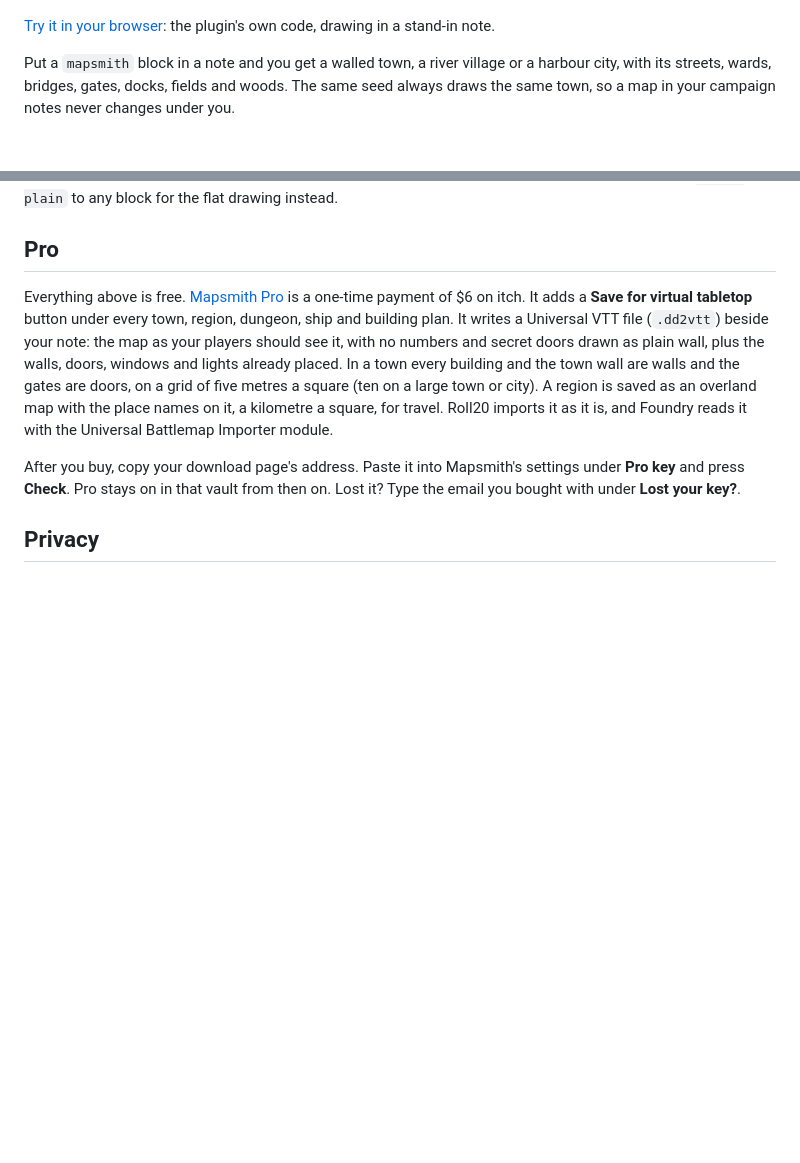
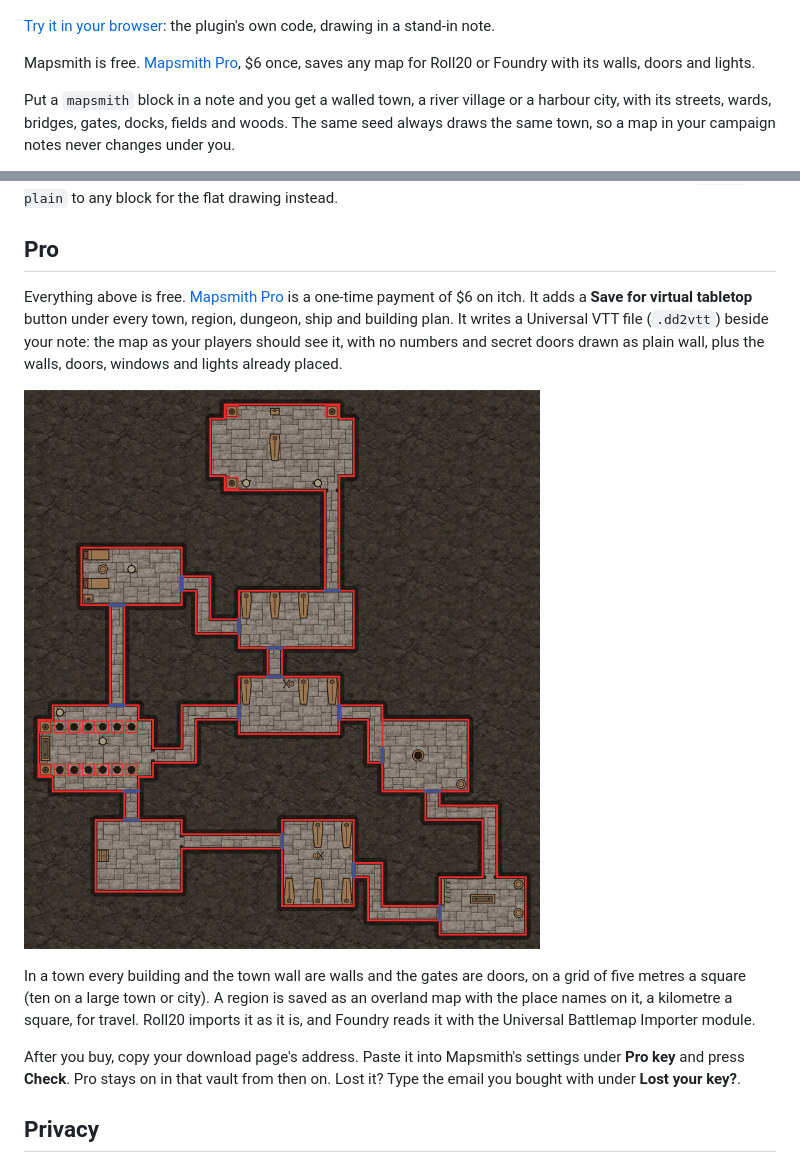
Before and after one commit to walkertbrown/mapsmith, a Markdown page: README.md, 2 parts joined by grey strips. Rendered like a GitHub page; pictures changed too: docs/pro.jpg (added); blank space fills up the shorter version.

Commit message:
Mapsmith README: Pro near the top and a picture of what it saves; Solo Oracle points to Mapsmith
Co-Authored-By: Claude Opus 5.5 <noreply@anthropic.com>
Claude-Session: https://claude.ai/code/session_01EU23ZnLtNw4SGYJ1TraZWD

```diff
--- a/README.md
+++ b/README.md
@@ -5,6 +5,8 @@ A map generator for TTRPGs: fantasy towns and the country around them, dungeons
 ![A Mapsmith town on a river mouth with hills behind it, the temple picked and its card below](docs/demo.png)
 
 [Try it in your browser](https://bulkhead.bananafest-destiny.com/press/mapsmith/): the plugin's own code, drawing in a stand-in note.
+
+Mapsmith is free. [Mapsmith Pro](#pro), $6 once, saves any map for Roll20 or Foundry with its walls, doors and lights.
 
 Put a `mapsmith` block in a note and you get a walled town, a river village or a harbour city, with its streets, wards, bridges, gates, docks, fields and woods. The same seed always draws the same town, so a map in your campaign notes never changes under you.
 
@@ -159,7 +161,11 @@ Every map is painted: grass, cobbles and water in a town; flagstones, rock and p
 
 ## Pro
 
-Everything above is free. [Mapsmith Pro](https://bananafestdestiny.itch.io/mapsmith-pro) is a one-time payment of $6 on itch. It adds a **Save for virtual tabletop** button under every town, region, dungeon, ship and building plan. It writes a Universal VTT file (`.dd2vtt`) beside your note: the map as your players should see it, with no numbers and secret doors drawn as plain wall, plus the walls, doors, windows and lights already placed. In a town every building and the town wall are walls and the gates are doors, on a grid of five metres a square (ten on a large town or city). A region is saved as an overland map with the place names on it, a kilometre a square, for travel. Roll20 imports it as it is, and Foundry reads it with the Universal Battlemap Importer module.
+Everything above is free. [Mapsmith Pro](https://bananafestdestiny.itch.io/mapsmith-pro) is a one-time payment of $6 on itch. It adds a **Save for virtual tabletop** button under every town, region, dungeon, ship and building plan. It writes a Universal VTT file (`.dd2vtt`) beside your note: the map as your players should see it, with no numbers and secret doors drawn as plain wall, plus the walls, doors, windows and lights already placed.
+
+![A crypt saved with Pro: the players' map with its walls drawn in red and its doors in blue, as a virtual tabletop reads them](docs/pro.jpg)
+
+In a town every building and the town wall are walls and the gates are doors, on a grid of five metres a square (ten on a large town or city). A region is saved as an overland map with the place names on it, a kilometre a square, for travel. Roll20 imports it as it is, and Foundry reads it with the Universal Battlemap Importer module.
 
 After you buy, copy your download page's address. Paste it into Mapsmith's settings under **Pro key** and press **Check**. Pro stays on in that vault from then on. Lost it? Type the email you bought with under **Lost your key?**.
 
```
